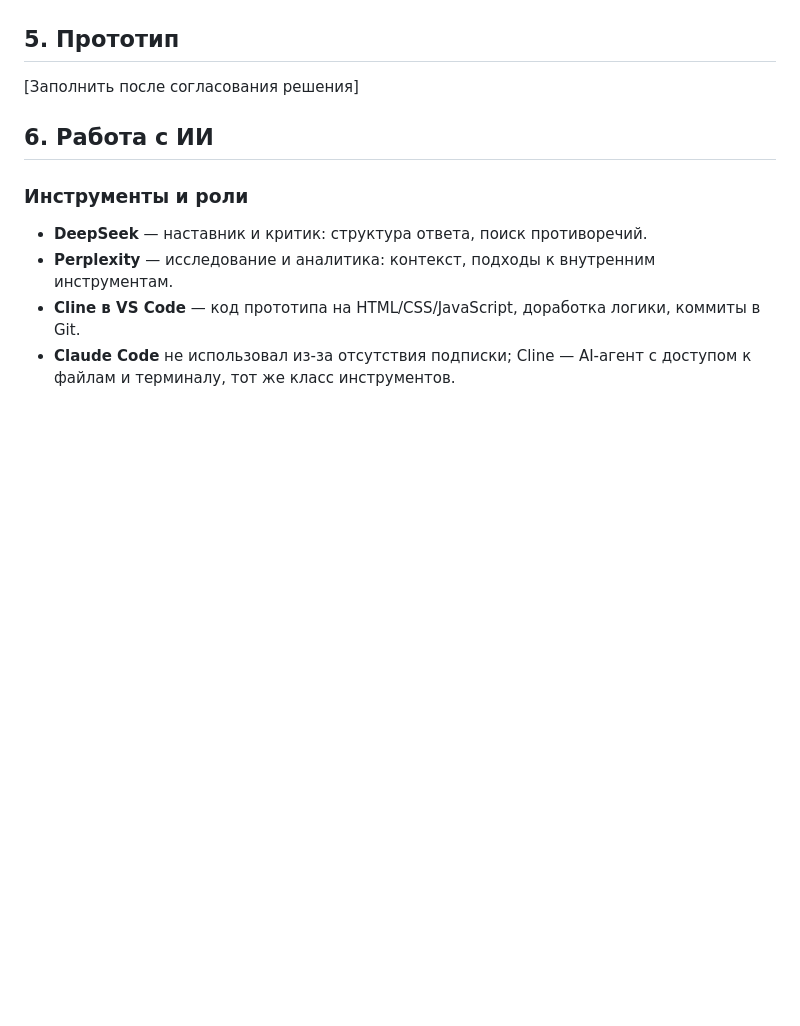
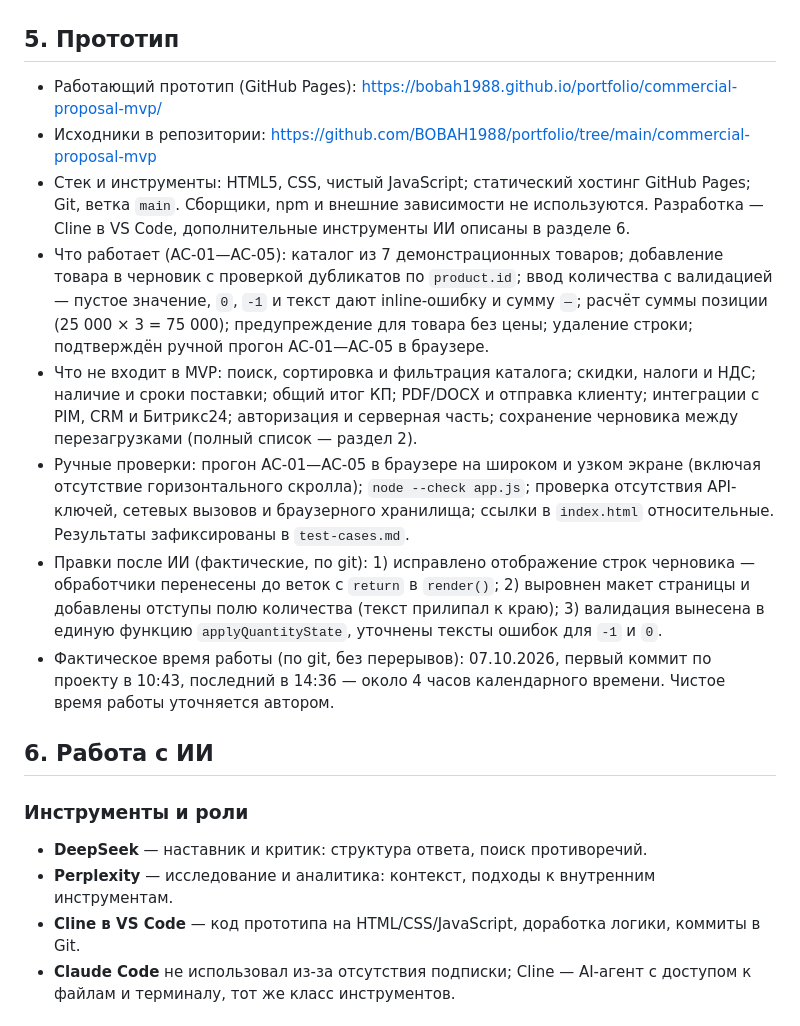
Before and after one commit to BOBAH1988/portfolio, a Markdown page: commercial-proposal-mvp/docs/test-assignment-response.md, the part around the change. GitHub-like rendering; blank space fills up the shorter version.

Commit message:
docs: заполнить раздел 5 «Прототип» в ответе на тестовое задание

```diff
--- a/commercial-proposal-mvp/docs/test-assignment-response.md
+++ b/commercial-proposal-mvp/docs/test-assignment-response.md
@@ -223,7 +223,14 @@
 
 ## 5. Прототип
 
-[Заполнить после согласования решения]
+- Работающий прототип (GitHub Pages): https://bobah1988.github.io/portfolio/commercial-proposal-mvp/
+- Исходники в репозитории: https://github.com/BOBAH1988/portfolio/tree/main/commercial-proposal-mvp
+- Стек и инструменты: HTML5, CSS, чистый JavaScript; статический хостинг GitHub Pages; Git, ветка `main`. Сборщики, npm и внешние зависимости не используются. Разработка — Cline в VS Code, дополнительные инструменты ИИ описаны в разделе 6.
+- Что работает (AC-01—AC-05): каталог из 7 демонстрационных товаров; добавление товара в черновик с проверкой дубликатов по `product.id`; ввод количества с валидацией — пустое значение, `0`, `-1` и текст дают inline-ошибку и сумму `—`; расчёт суммы позиции (25 000 × 3 = 75 000); предупреждение для товара без цены; удаление строки; подтверждён ручной прогон AC-01—AC-05 в браузере.
+- Что не входит в MVP: поиск, сортировка и фильтрация каталога; скидки, налоги и НДС; наличие и сроки поставки; общий итог КП; PDF/DOCX и отправка клиенту; интеграции с PIM, CRM и Битрикс24; авторизация и серверная часть; сохранение черновика между перезагрузками (полный список — раздел 2).
+- Ручные проверки: прогон AC-01—AC-05 в браузере на широком и узком экране (включая отсутствие горизонтального скролла); `node --check app.js`; проверка отсутствия API-ключей, сетевых вызовов и браузерного хранилища; ссылки в `index.html` относительные. Результаты зафиксированы в `test-cases.md`.
+- Правки после ИИ (фактические, по git): 1) исправлено отображение строк черновика — обработчики перенесены до веток с `return` в `render()`; 2) выровнен макет страницы и добавлены отступы полю количества (текст прилипал к краю); 3) валидация вынесена в единую функцию `applyQuantityState`, уточнены тексты ошибок для `-1` и `0`.
+- Фактическое время работы (по git, без перерывов): 07.10.2026, первый коммит по проекту в 10:43, последний в 14:36 — около 4 часов календарного времени. Чистое время работы уточняется автором.
 
 ## 6. Работа с ИИ
 
```
